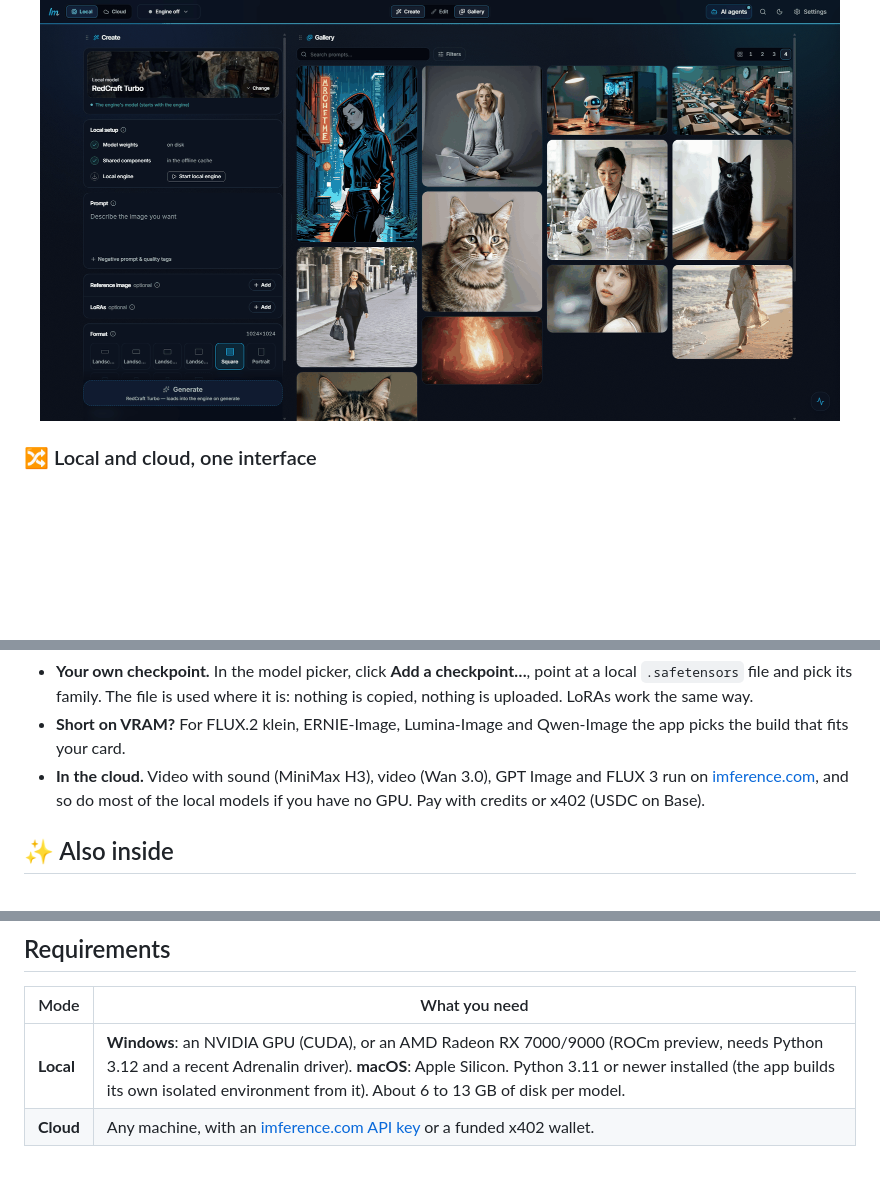
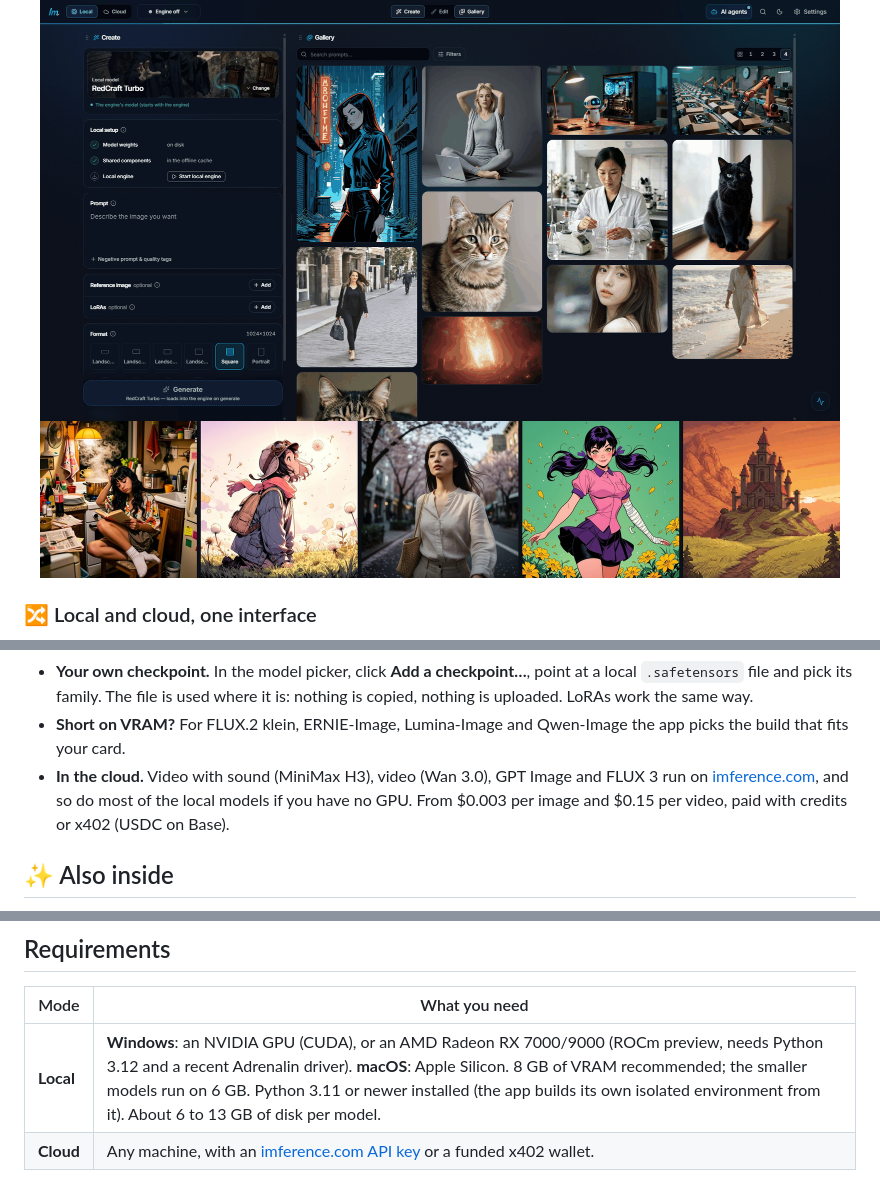
Before and after one commit to Publikey/imference-desktop, a Markdown page: README.md, 3 parts joined by grey strips. GitHub-like rendering; pictures changed too: docs/screenshots/showcase.jpg (added); blank space fills up the shorter version.

```diff
--- a/README.md
+++ b/README.md
@@ -19,6 +19,8 @@ Free · Open source · Windows & macOS
 
 <img src="docs/screenshots/hero.png" alt="Imference Desktop — generation view" width="800" />
 
+<img src="docs/screenshots/showcase.jpg" alt="Images made with Imference Desktop" width="800" />
+
 </div>
 
 ### 🔀 Local and cloud, one interface
@@ -104,7 +110,8 @@ Supported model families:
   the app picks the build that fits your card.
 - **In the cloud.** Video with sound (MiniMax H3), video (Wan 3.0), GPT Image
   and FLUX 3 run on [imference.com](https://imference.com), and so do most of
-  the local models if you have no GPU. Pay with credits or x402 (USDC on Base).
+  the local models if you have no GPU. From $0.003 per image and $0.15 per
+  video, paid with credits or x402 (USDC on Base).
 
 ## ✨ Also inside
 
@@ -131,7 +138,7 @@ Supported model families:
 
 | Mode | What you need |
 |---|---|
-| **Local** | **Windows**: an NVIDIA GPU (CUDA), or an AMD Radeon RX 7000/9000 (ROCm preview, needs Python 3.12 and a recent Adrenalin driver). **macOS**: Apple Silicon. Python 3.11 or newer installed (the app builds its own isolated environment from it). About 6 to 13 GB of disk per model. |
+| **Local** | **Windows**: an NVIDIA GPU (CUDA), or an AMD Radeon RX 7000/9000 (ROCm preview, needs Python 3.12 and a recent Adrenalin driver). **macOS**: Apple Silicon. 8 GB of VRAM recommended; the smaller models run on 6 GB. Python 3.11 or newer installed (the app builds its own isolated environment from it). About 6 to 13 GB of disk per model. |
 | **Cloud** | Any machine, with an [imference.com API key](https://imference.com/payments) or a funded x402 wallet. |
 
 Linux (NVIDIA CUDA / AMD ROCm) is supported by the engine and builds from
```
Also changed, not shown: other parts of README.md (+4 -0 lines), README.zh-CN.md (+9 -2 lines), docs/screenshots/cloud.png (added), docs/screenshots/cloud_zn.png (added), docs/screenshots/hero_zn.png.
